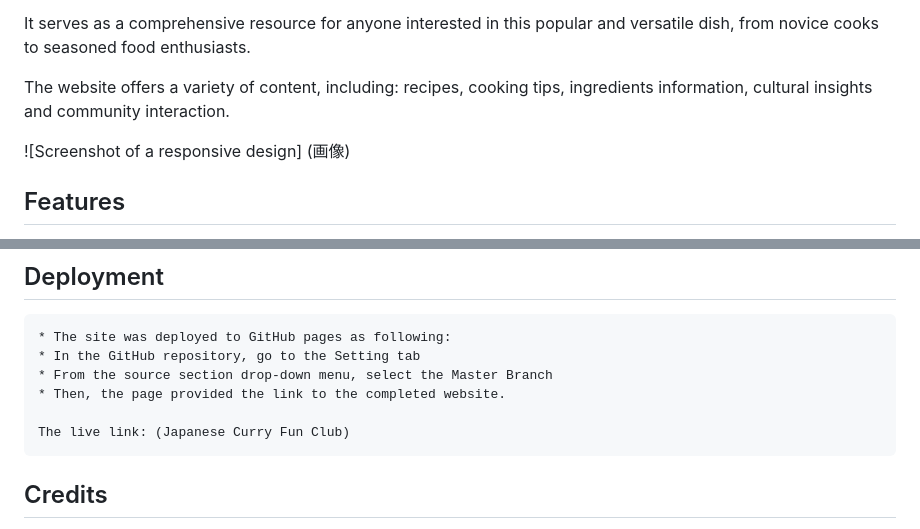
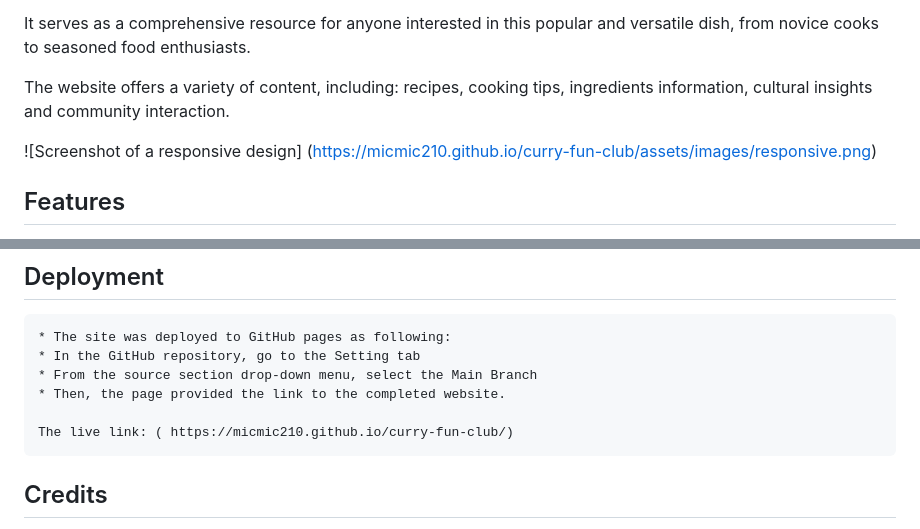
Before and after one commit to micmic210/curry-fun-club, a Markdown page: README.md, 2 parts joined by grey strips. Rendered like a GitHub page.

```diff
--- a/README.md
+++ b/README.md
@@ -7,7 +7,7 @@ It serves as a comprehensive resource for anyone interested in this popular and
 The website offers a variety of content, including: recipes, cooking tips, ingredients information, cultural insights and community interaction.
 
 ![Screenshot of a responsive design]
-(画像)
+(https://micmic210.github.io/curry-fun-club/assets/images/responsive.png)
 
 ## Features
 ＊ Navigation
@@ -66,10 +66,10 @@ Unfixed Bugs
 ## Deployment
     * The site was deployed to GitHub pages as following:
     * In the GitHub repository, go to the Setting tab
-    * From the source section drop-down menu, select the Master Branch
+    * From the source section drop-down menu, select the Main Branch
     * Then, the page provided the link to the completed website.
 
-    The live link: (Japanese Curry Fun Club)
+    The live link: ( https://micmic210.github.io/curry-fun-club/)
 
 ## Credits
 
```
